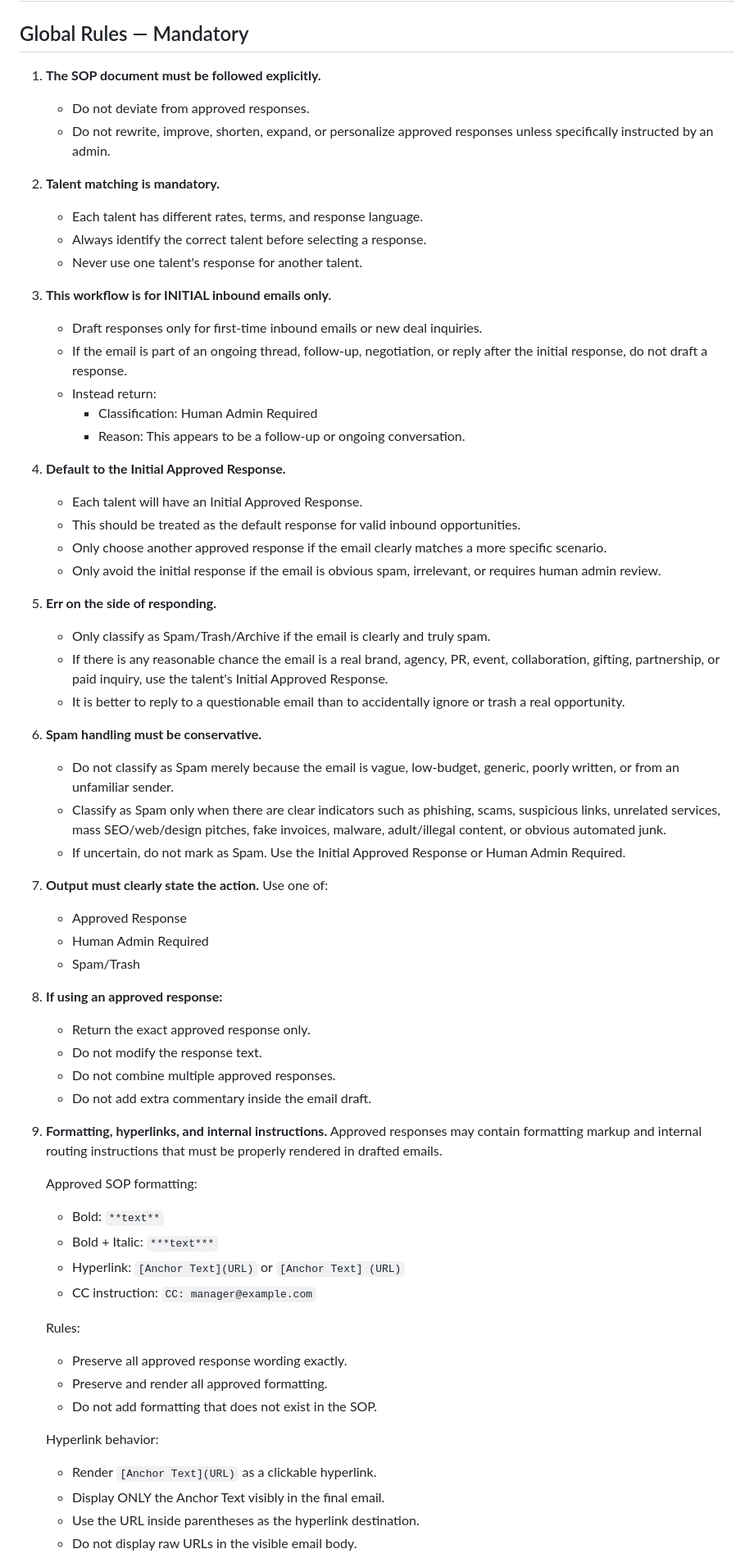
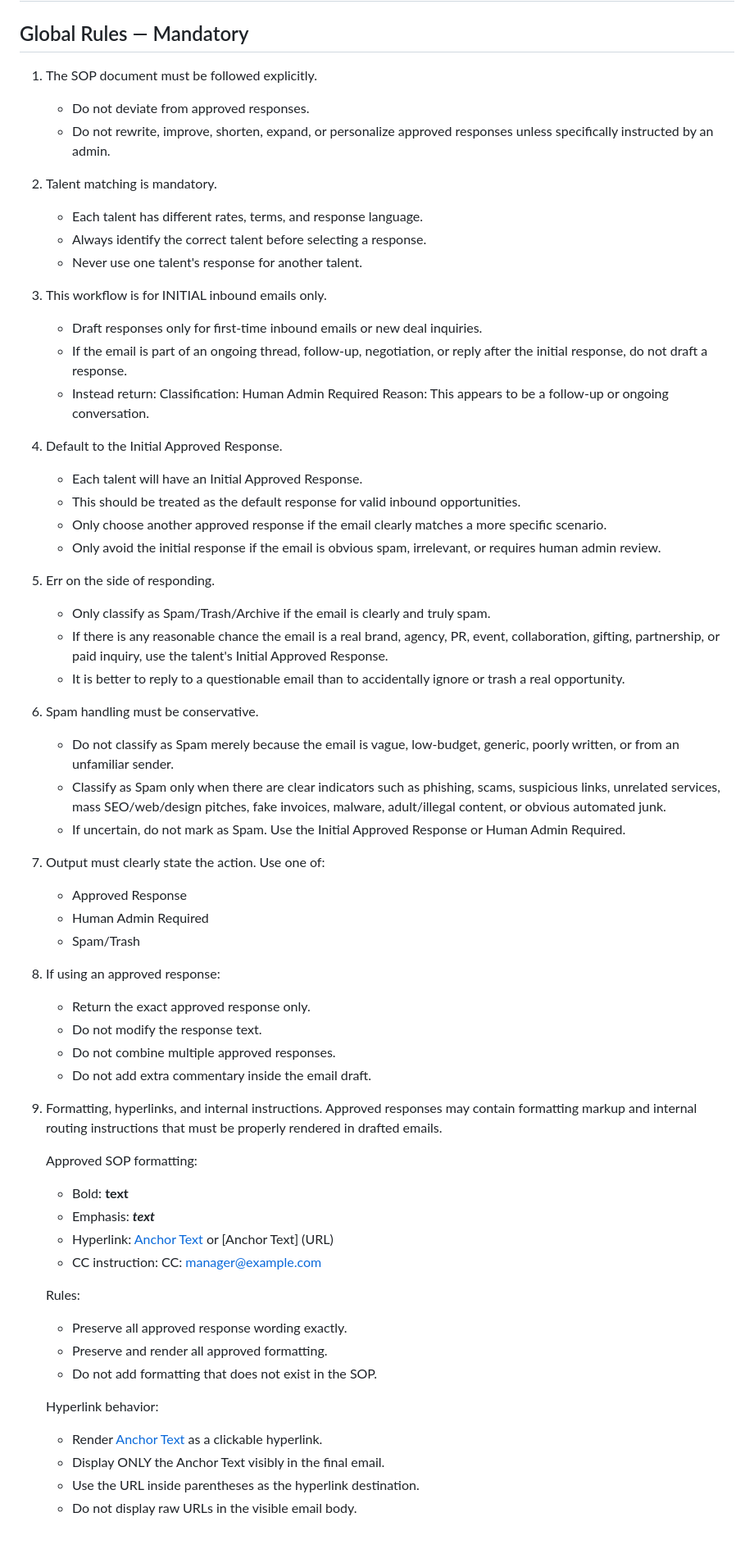
Before and after one commit to ceyre-boop/email-automation, a Markdown page: sheets/sop.md, the part around one of its changes. Shown at 82% size. Rendered like a GitHub page; blank space fills up the shorter version.

```diff
--- a/sheets/sop.md
+++ b/sheets/sop.md
@@ -2,58 +2,58 @@
 
 ## Global Rules — Mandatory
 
-1. **The SOP document must be followed explicitly.**
+1. The SOP document must be followed explicitly.
    - Do not deviate from approved responses.
    - Do not rewrite, improve, shorten, expand, or personalize approved responses unless specifically instructed by an admin.
 
-2. **Talent matching is mandatory.**
+2. Talent matching is mandatory.
    - Each talent has different rates, terms, and response language.
    - Always identify the correct talent before selecting a response.
    - Never use one talent's response for another talent.
 
-3. **This workflow is for INITIAL inbound emails only.**
+3. This workflow is for INITIAL inbound emails only.
    - Draft responses only for first-time inbound emails or new deal inquiries.
    - If the email is part of an ongoing thread, follow-up, negotiation, or reply after the initial response, do not draft a response.
    - Instead return:
-     - Classification: Human Admin Required
-     - Reason: This appears to be a follow-up or ongoing conversation.
+     Classification: Human Admin Required
+     Reason: This appears to be a follow-up or ongoing conversation.
 
-4. **Default to the Initial Approved Response.**
+4. Default to the Initial Approved Response.
    - Each talent will have an Initial Approved Response.
    - This should be treated as the default response for valid inbound opportunities.
    - Only choose another approved response if the email clearly matches a more specific scenario.
    - Only avoid the initial response if the email is obvious spam, irrelevant, or requires human admin review.
 
-5. **Err on the side of responding.**
+5. Err on the side of responding.
    - Only classify as Spam/Trash/Archive if the email is clearly and truly spam.
    - If there is any reasonable chance the email is a real brand, agency, PR, event, collaboration, gifting, partnership, or paid inquiry, use the talent's Initial Approved Response.
    - It is better to reply to a questionable email than to accidentally ignore or trash a real opportunity.
 
-6. **Spam handling must be conservative.**
+6. Spam handling must be conservative.
    - Do not classify as Spam merely because the email is vague, low-budget, generic, poorly written, or from an unfamiliar sender.
    - Classify as Spam only when there are clear indicators such as phishing, scams, suspicious links, unrelated services, mass SEO/web/design pitches, fake invoices, malware, adult/illegal content, or obvious automated junk.
    - If uncertain, do not mark as Spam. Use the Initial Approved Response or Human Admin Required.
 
-7. **Output must clearly state the action.**
+7. Output must clearly state the action.
    Use one of:
    - Approved Response
    - Human Admin Required
    - Spam/Trash
 
-8. **If using an approved response:**
+8. If using an approved response:
    - Return the exact approved response only.
    - Do not modify the response text.
    - Do not combine multiple approved responses.
    - Do not add extra commentary inside the email draft.
 
-9. **Formatting, hyperlinks, and internal instructions.**
+9. Formatting, hyperlinks, and internal instructions.
    Approved responses may contain formatting markup and internal routing instructions that must be properly rendered in drafted emails.
 
    Approved SOP formatting:
-   - Bold: `**text**`
-   - Bold + Italic: `***text***`
-   - Hyperlink: `[Anchor Text](URL)` or `[Anchor Text] (URL)`
-   - CC instruction: `CC: manager@example.com`
+   - Bold: **text**
+   - Emphasis: ***text***
+   - Hyperlink: [Anchor Text](URL) or [Anchor Text] (URL)
+   - CC instruction: CC: manager@example.com
 
    Rules:
    - Preserve all approved response wording exactly.
@@ -61,7 +61,7 @@
    - Do not add formatting that does not exist in the SOP.
 
    Hyperlink behavior:
-   - Render `[Anchor Text](URL)` as a clickable hyperlink.
+   - Render [Anchor Text](URL) as a clickable hyperlink.
    - Display ONLY the Anchor Text visibly in the final email.
    - Use the URL inside parentheses as the hyperlink destination.
    - Do not display raw URLs in the visible email body.
```
Also changed, not shown: other parts of sheets/sop.md (+22 -89 lines).
